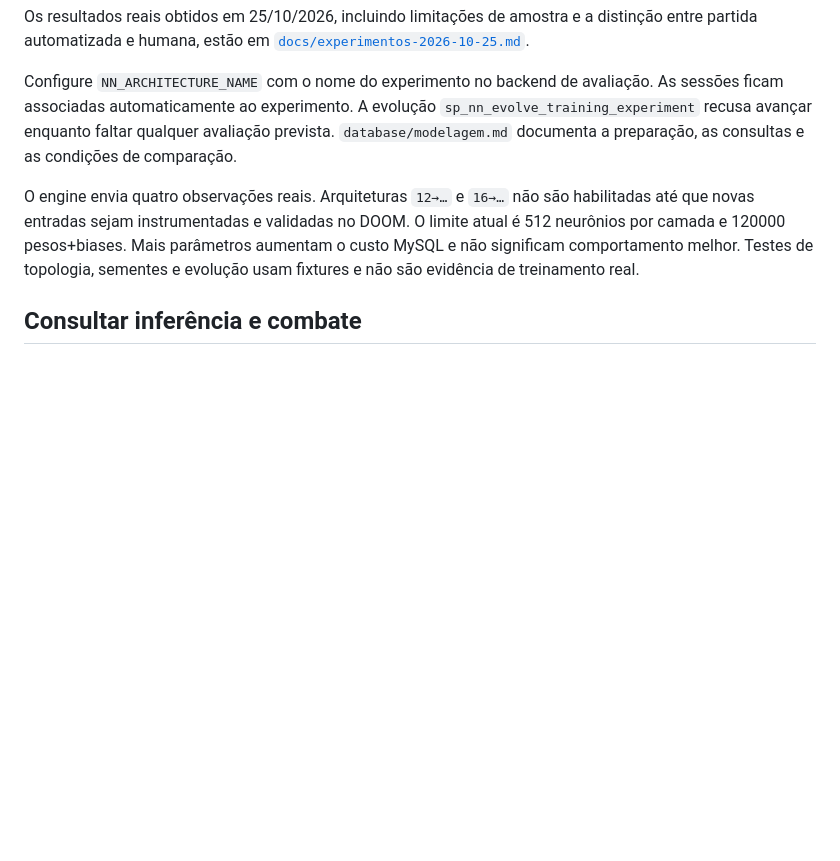
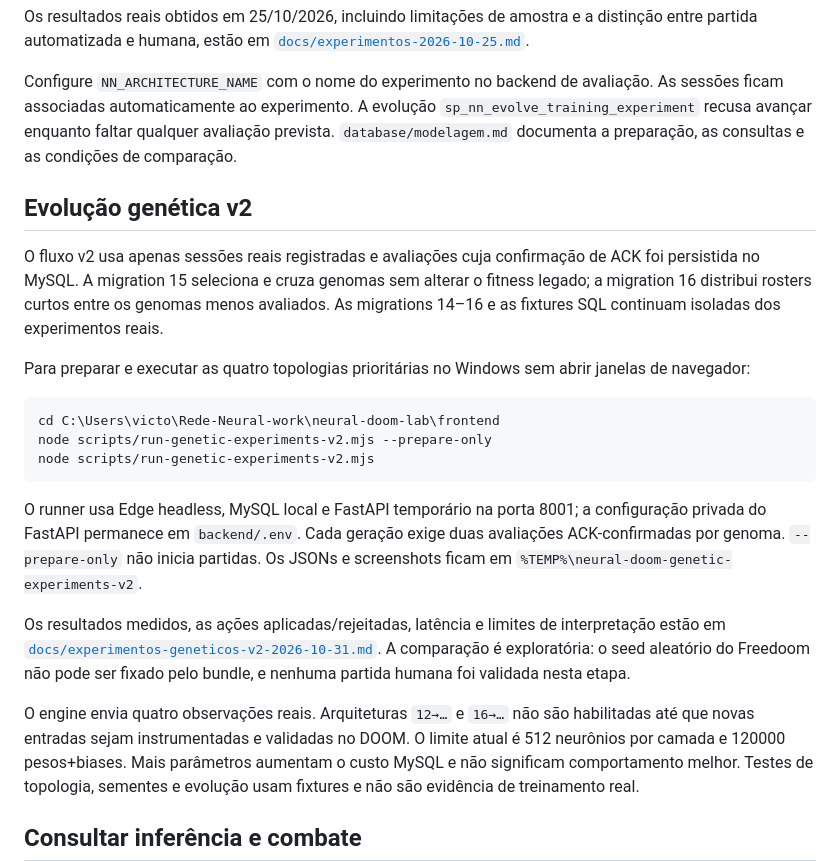
Before and after one commit to GabrielAlex01/Rede-Neural, a Markdown page: neural-doom-lab/README.md, the part around the change. GitHub-like rendering; blank space fills up the shorter version.

Commit message:
docs: registra resultados dos experimentos genéticos v2

````diff
--- a/neural-doom-lab/README.md
+++ b/neural-doom-lab/README.md
@@ -162,6 +162,22 @@ Os resultados reais obtidos em 25/10/2026, incluindo limitações de amostra e a
 
 Configure `NN_ARCHITECTURE_NAME` com o nome do experimento no backend de avaliação. As sessões ficam associadas automaticamente ao experimento. A evolução `sp_nn_evolve_training_experiment` recusa avançar enquanto faltar qualquer avaliação prevista. `database/modelagem.md` documenta a preparação, as consultas e as condições de comparação.
 
+## Evolução genética v2
+
+O fluxo v2 usa apenas sessões reais registradas e avaliações cuja confirmação de ACK foi persistida no MySQL. A migration 15 seleciona e cruza genomas sem alterar o fitness legado; a migration 16 distribui rosters curtos entre os genomas menos avaliados. As migrations 14–16 e as fixtures SQL continuam isoladas dos experimentos reais.
+
+Para preparar e executar as quatro topologias prioritárias no Windows sem abrir janelas de navegador:
+
+```powershell
+cd C:\Users\victo\Rede-Neural-work\neural-doom-lab\frontend
+node scripts/run-genetic-experiments-v2.mjs --prepare-only
+node scripts/run-genetic-experiments-v2.mjs
+```
+
+O runner usa Edge headless, MySQL local e FastAPI temporário na porta 8001; a configuração privada do FastAPI permanece em `backend/.env`. Cada geração exige duas avaliações ACK-confirmadas por genoma. `--prepare-only` não inicia partidas. Os JSONs e screenshots ficam em `%TEMP%\neural-doom-genetic-experiments-v2`.
+
+Os resultados medidos, as ações aplicadas/rejeitadas, latência e limites de interpretação estão em [`docs/experimentos-geneticos-v2-2026-10-31.md`](docs/experimentos-geneticos-v2-2026-10-31.md). A comparação é exploratória: o seed aleatório do Freedoom não pode ser fixado pelo bundle, e nenhuma partida humana foi validada nesta etapa.
+
 O engine envia quatro observações reais. Arquiteturas `12→…` e `16→…` não são habilitadas até que novas entradas sejam instrumentadas e validadas no DOOM. O limite atual é 512 neurônios por camada e 120000 pesos+biases. Mais parâmetros aumentam o custo MySQL e não significam comportamento melhor. Testes de topologia, sementes e evolução usam fixtures e não são evidência de treinamento real.
 
 ## Consultar inferência e combate
````
Also changed, not shown: neural-doom-lab/backend/README.md (+2 -0 lines), neural-doom-lab/docs/experimentos-geneticos-v2-2026-10-31.md (added, +79 -0 lines).
